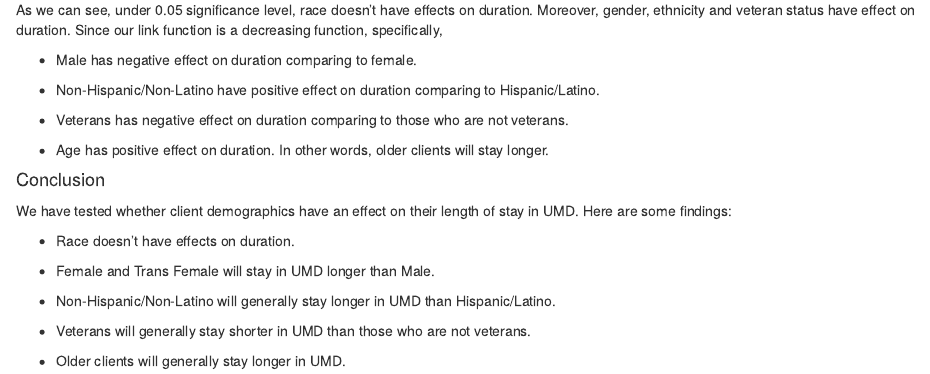
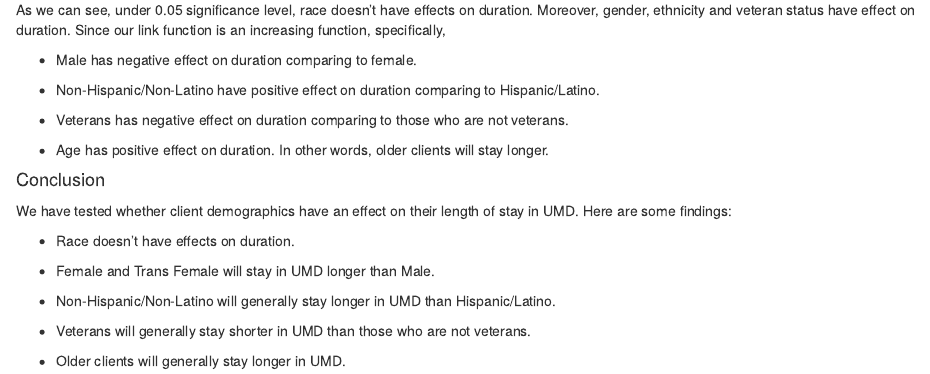
Before and after one commit to datasci611/bios611-projects-fall-2019-Jianqiao-Wang, an R Markdown document (project_3/results/project_3.Rmd): the page in a window 1100 px wide, from 2800 px down. The pictures show the output file project_3/results/project_3.html that the author committed with the source, opened offline.

Commit message:
project 3

````diff
--- a/project_3/results/project_3.Rmd
+++ b/project_3/results/project_3.Rmd
@@ -113,7 +113,7 @@ model = GLMResults.load("gamma_regression.pickle")
 model.summary()
 ```
 
-As we can see, under 0.05 significance level, race doesn't have effects on duration. Moreover, gender, ethnicity and veteran status have effect on duration. Since our link function is a decreasing function, specifically,
+As we can see, under 0.05 significance level, race doesn't have effects on duration. Moreover, gender, ethnicity and veteran status have effect on duration. Since our link function is an increasing function, specifically,
 
 * Male has negative effect on duration comparing to female.
 
````
Also changed, not shown: project_3/results/project_3.html.
